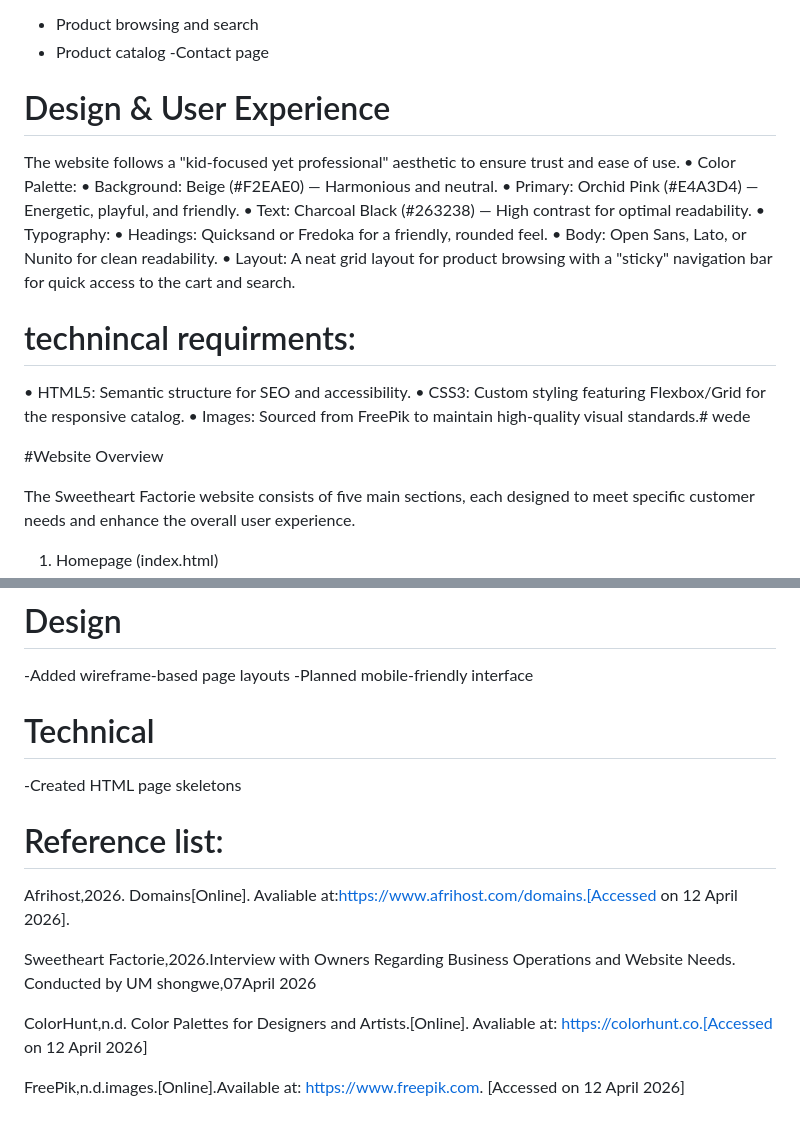
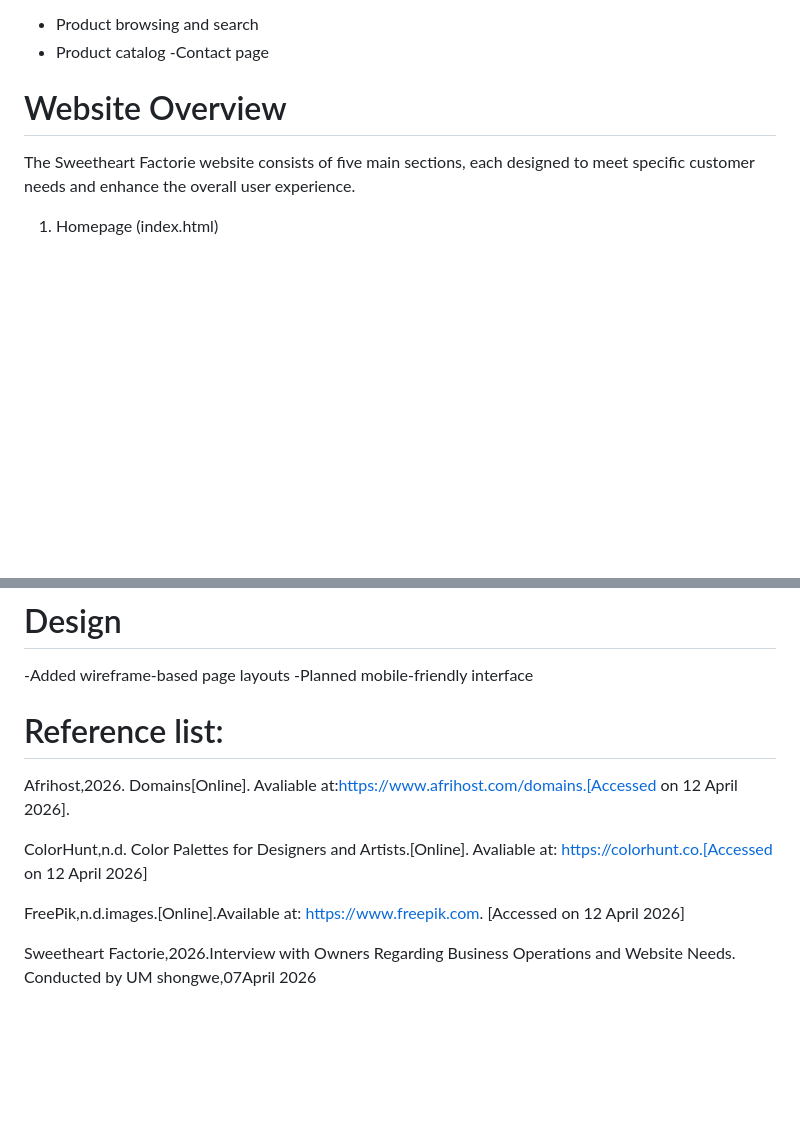
Before and after one commit to uluthandomakabongwe-bit/wede, a Markdown page: README.md, 2 parts joined by grey strips. Rendered like a GitHub page; blank space fills up the shorter version.

```diff
--- a/README.md
+++ b/README.md
@@ -59,24 +59,7 @@ The success of the website will be measured using:
 - Product catalog
 -Contact page
 
-# Design & User Experience
-The website follows a "kid-focused yet professional" aesthetic to ensure trust and ease of use.
-• Color Palette:
-• Background: Beige (#F2EAE0) — Harmonious and neutral.
-• Primary: Orchid Pink (#E4A3D4) — Energetic, playful, and friendly.
-• Text: Charcoal Black (#263238) — High contrast for optimal readability.
-• Typography:
-• Headings: Quicksand or Fredoka for a friendly, rounded feel.
-• Body: Open Sans, Lato, or Nunito for clean readability.
-• Layout: A neat grid layout for product browsing with a "sticky" navigation bar for quick access to the cart and search.
-
-# technincal requirments:
-• HTML5: Semantic structure for SEO and accessibility.
-• CSS3: Custom styling featuring Flexbox/Grid for the responsive catalog.
-• Images: Sourced from FreePik to maintain high-quality visual standards.# wede
-
-
-#Website Overview
+# Website Overview
 
 The Sweetheart Factorie website consists of five main sections, each designed to meet specific customer needs and enhance the overall user experience.
 
@@ -202,15 +254,14 @@ The website prioritises simplicity, accessibility, and efficiency. Users can qui
 -Added wireframe-based page layouts
 -Planned mobile-friendly interface
 
-# Technical
--Created HTML page skeletons
+
 
 # Reference list:
 
 Afrihost,2026. Domains[Online]. Avaliable at:https://www.afrihost.com/domains.[Accessed on 12 April 2026].
 
-Sweetheart Factorie,2026.Interview with Owners Regarding Business Operations and Website Needs. Conducted by UM shongwe,07April 2026
-
 ColorHunt,n.d. Color Palettes for Designers and Artists.[Online]. Avaliable at: https://colorhunt.co.[Accessed on 12 April 2026]
 
 FreePik,n.d.images.[Online].Available at: https://www.freepik.com. [Accessed on 12  April 2026]
+
+Sweetheart Factorie,2026.Interview with Owners Regarding Business Operations and Website Needs. Conducted by UM shongwe,07April 2026
```
Also changed, not shown: other parts of README.md (+71 -2 lines).
